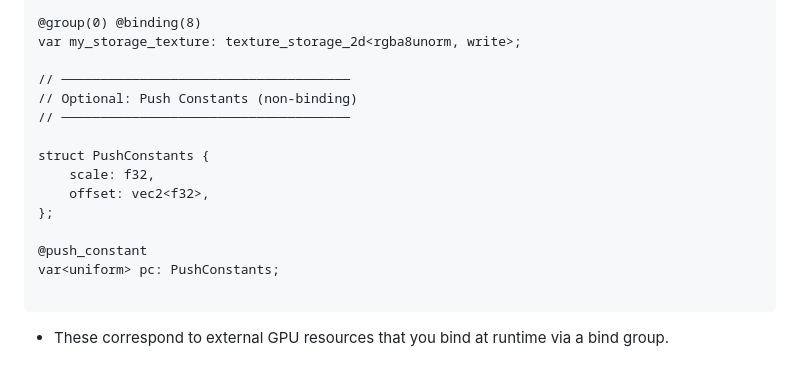
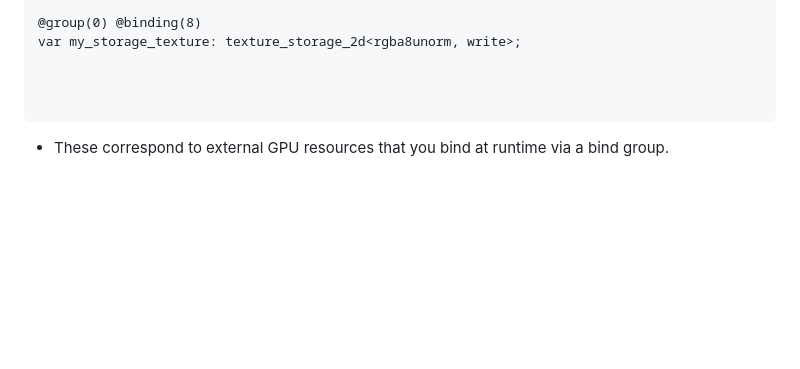
Before and after one commit to charlesasmith72/RustDev, a Markdown page: WGPU/Contructs.md, the part around one of its changes. GitHub-like rendering; blank space fills up the shorter version.

````diff
--- a/WGPU/Contructs.md
+++ b/WGPU/Contructs.md
@@ -67,17 +68,7 @@ var my_comparison_sampler: sampler_comparison;
 @group(0) @binding(8)
 var my_storage_texture: texture_storage_2d<rgba8unorm, write>;
 
-// ─────────────────────────────────────
-// Optional: Push Constants (non-binding)
-// ─────────────────────────────────────
 
-struct PushConstants {
-    scale: f32,
-    offset: vec2<f32>,
-};
-
-@push_constant
-var<uniform> pc: PushConstants;
 
 ```
 
````
Also changed, not shown: other parts of WGPU/Contructs.md (+3 -2 lines).
